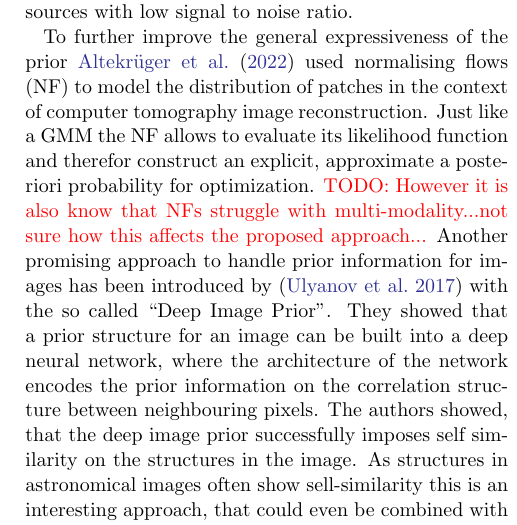
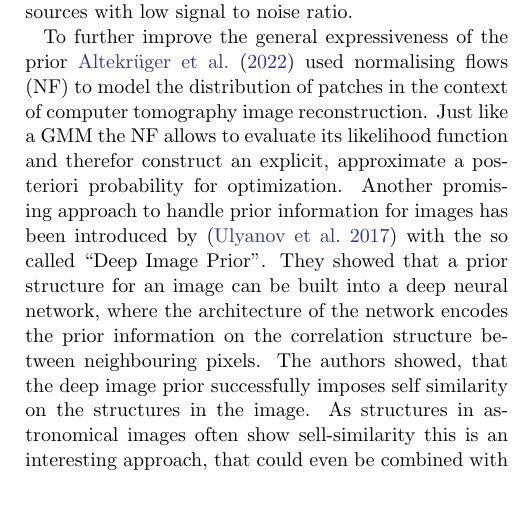
Before and after one commit to jolideco/jolideco-paper, a LaTeX paper (src/tex/ms.tex): part of one column of page 21 of 23, cut so that both start at the same text, the shorter picture padded with empty space. Compiled offline with pdfLaTeX; a LaTeX package or settings file that is missing is left out.

Commit message:
[showyourwork] overleaf sync

```diff
--- a/src/tex/ms.tex
+++ b/src/tex/ms.tex
@@ -674,7 +675,7 @@
 
     To increase the size of the correlation window of the patch prior, \cite{Papyan2015} proposed to evaluate and combine the prior on patches extracted at multiple scales of the image. This is a promising approach to further improve the reconstruction quality for extended sources with low signal to noise ratio.
 
-    To further improve the general expressiveness of the prior \cite{Altekrueger2022} used normalising flows (NF) to model the distribution of patches in the context of computer tomography image reconstruction. Just like a GMM the NF allows to evaluate its likelihood function and therefor construct an explicit, approximate \aposteriori probability for optimization. \todo{However it is also know that NFs struggle with multi-modality...not sure how this affects the proposed approach...}
+    To further improve the general expressiveness of the prior \cite{Altekrueger2022} used normalising flows (NF) to model the distribution of patches in the context of computer tomography image reconstruction. Just like a GMM the NF allows to evaluate its likelihood function and therefor construct an explicit, approximate \aposteriori probability for optimization.
     Another promising approach to handle prior information for images has been introduced by \citep{Ulyanov2017} with the so called \enquote{Deep Image Prior}. They showed that a prior structure for an image can be built into a deep neural network, where the architecture of the network encodes the prior information on the correlation structure between neighbouring pixels. The authors showed, that the deep image prior successfully imposes self similarity on the structures in the image. As structures in astronomical images often show sell-similarity this is an interesting approach, that could even be combined with the patch prior.
 
     A second category of improvement is generalizing \jolideco to the energy domain to allow for hyperspectral reconstruction. For instruments such as \fermi the instrument response varies strongly with energy, while it also has limited energy resolution. This introduces correlations between images in neighbouring energy bands. Including the energy domain into the reconstruction will allow for handling these correlations and also open up the use-case of merging \xray data in the spectral domain. Allowing for both  and improved angular as well as energy resolution.
```
Also changed, not shown: src/tex/ms.tex (1 more changed lines).
